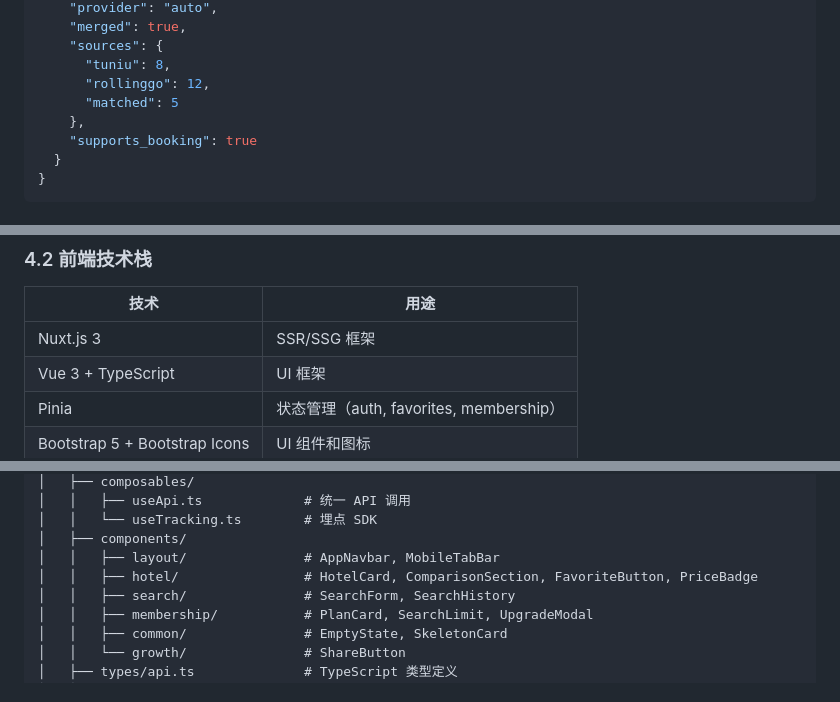
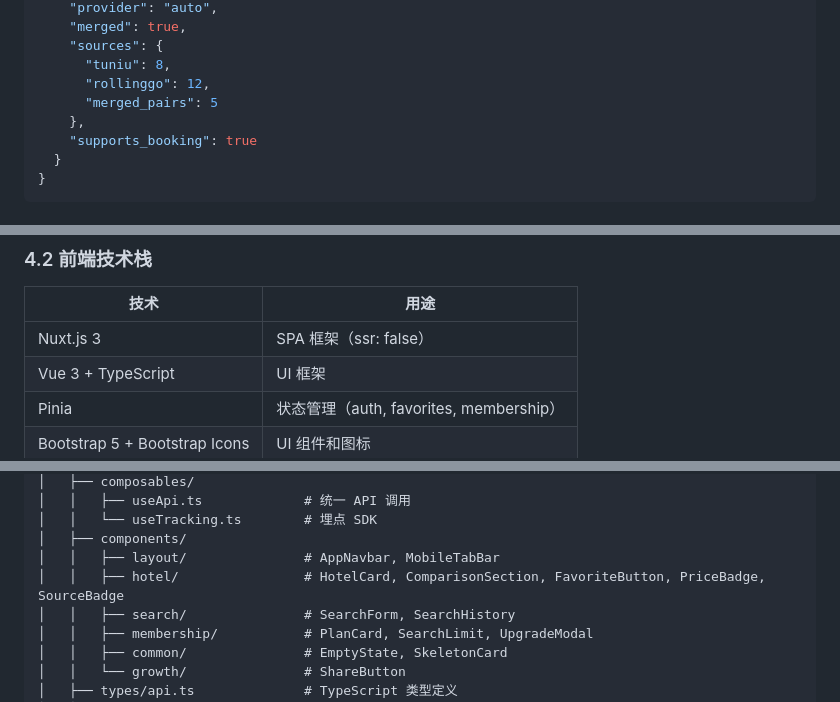
Before and after one commit to bethzyy/hotel, a Markdown page: docs/PRD.md, 3 parts joined by grey strips. GitHub-like rendering.

```diff
--- a/docs/PRD.md
+++ b/docs/PRD.md
@@ -150,7 +150,7 @@
     "sources": {
       "tuniu": 8,
       "rollinggo": 12,
-      "matched": 5
+      "merged_pairs": 5
     },
     "supports_booking": true
   }
@@ -573,7 +572,7 @@
 
 | 技术 | 用途 |
 |------|------|
-| Nuxt.js 3 | SSR/SSG 框架 |
+| Nuxt.js 3 | SPA 框架（ssr: false）|
 | Vue 3 + TypeScript | UI 框架 |
 | Pinia | 状态管理（auth, favorites, membership） |
 | Bootstrap 5 + Bootstrap Icons | UI 组件和图标 |
@@ -681,7 +681,7 @@ hotel/
 │   │   └── useTracking.ts        # 埋点 SDK
 │   ├── components/
 │   │   ├── layout/               # AppNavbar, MobileTabBar
-│   │   ├── hotel/                # HotelCard, ComparisonSection, FavoriteButton, PriceBadge
+│   │   ├── hotel/                # HotelCard, ComparisonSection, FavoriteButton, PriceBadge, SourceBadge
 │   │   ├── search/               # SearchForm, SearchHistory
 │   │   ├── membership/           # PlanCard, SearchLimit, UpgradeModal
 │   │   ├── common/               # EmptyState, SkeletonCard
```
Also changed, not shown: other parts of docs/PRD.md (+11 -10 lines).
